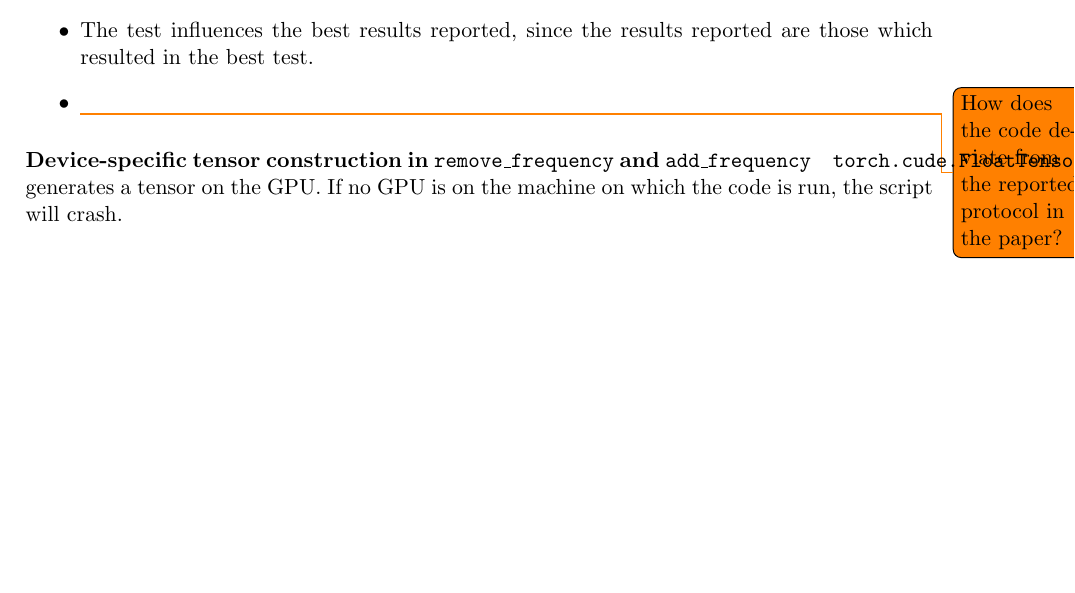
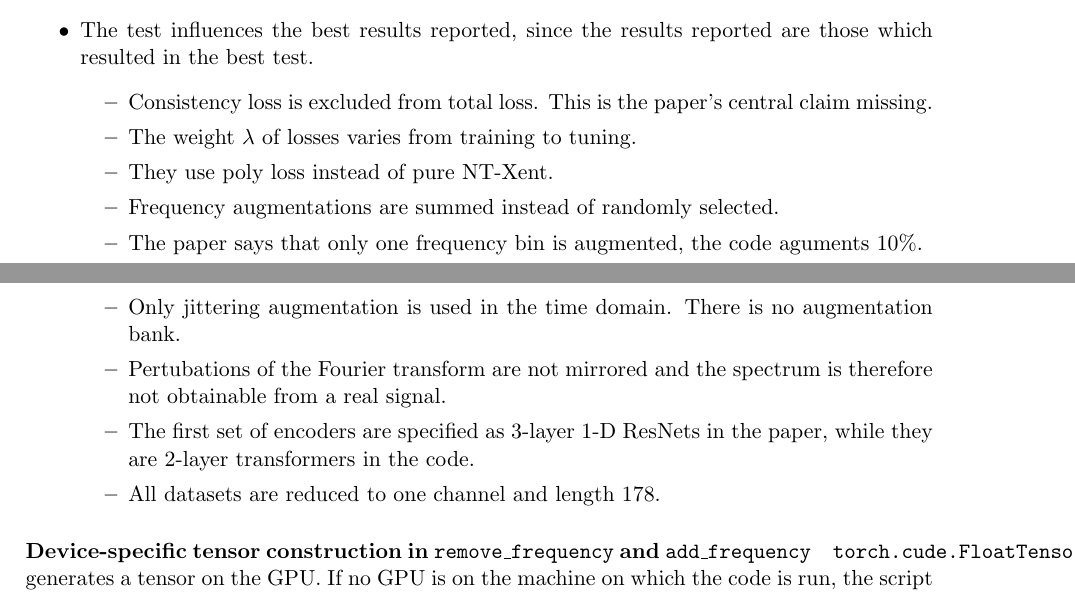
Before and after one commit to FVardi/PhD-Courses, a LaTeX problem sheet (Deep learning for time-series/Assignment 4/solution/solution.tex): part of page 13 of 19 before the commit and two parts of pages 13 and 14 of 19 after it, the two joined at a grey line, cut so that both start at the same text, the shorter picture padded with empty space. Compiled offline with pdfLaTeX.

Commit message:
Finished going through code. Holy moly it's a bad implementation.

```diff
--- a/Deep learning for time-series/Assignment 4/solution/solution.tex
+++ b/Deep learning for time-series/Assignment 4/solution/solution.tex
@@ -411,7 +411,17 @@ Discrepancies from the paper's stated protocol are recorded, not repaired.
 \item \code{FD\_B/val.pt} is never loaded, only \code{train.py} and \code{test.pt} are loaded.
 \item The test loader is evaluated once per fine tuning epoch.
 \item The test influences the best results reported, since the results reported are those which resulted in the best test.
-\item \todo{How does the code deviate from the reported protocol in the paper?}
+\begin{itemize}
+\item Consistency loss is excluded from total loss. This is the paper's central claim missing.
+\item The weight $\lambda$ of losses varies from training to tuning.
+\item They use poly loss instead of pure NT-Xent.
+\item Frequency augmentations are summed instead of randomly selected.
+\item The paper says that only one frequency bin is augmented, the code aguments 10\%.
+\item Only jittering augmentation is used in the time domain. There is no augmentation bank.
+\item Pertubations of the Fourier transform are not mirrored and the spectrum is therefore not obtainable from a real signal.
+\item The first set of encoders are specified as 3-layer 1-D ResNets in the paper, while they are 2-layer transformers in the code.
+\item All datasets are reduced to one channel and length 178.
+\end{itemize}
 \end{itemize}
 
 \paragraph{Device-specific tensor construction in \code{remove\_frequency} and \code{add\_frequency}}
```
Also changed, not shown: Deep learning for time-series/Assignment 4/solution/solution.pdf, 5 other files.
